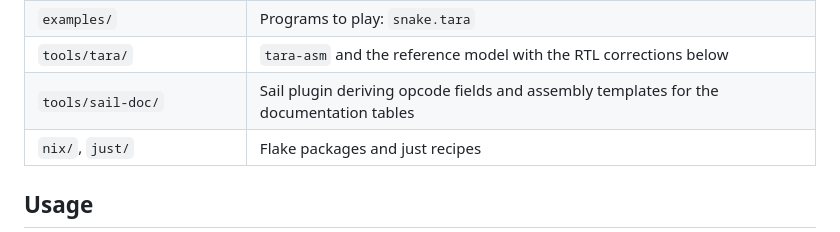
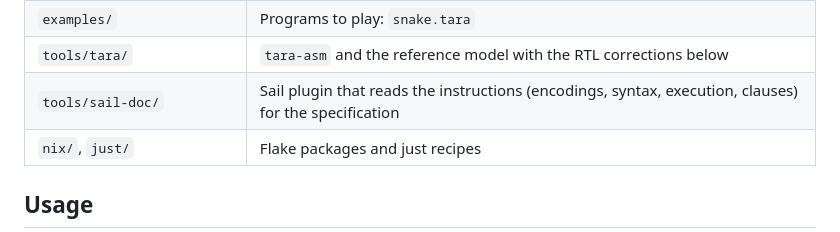
Before and after one commit to fplaunchpad/sail-tara, a Markdown page: README.md, the part around the change. Rendered like a GitHub page.

```diff
--- a/README.md
+++ b/README.md
@@ -19,7 +19,7 @@ A Sail model of TARA, the 16-bit teaching CPU of IIT Madras CS2300, and the tool
 | `tests/programs/` | Test programs, in assembly |
 | `examples/` | Programs to play: `snake.tara` |
 | `tools/tara/` | `tara-asm` and the reference model with the RTL corrections below |
-| `tools/sail-doc/` | Sail plugin deriving opcode fields and assembly templates for the documentation tables |
+| `tools/sail-doc/` | Sail plugin that reads the instructions (encodings, syntax, execution, clauses) for the specification |
 | `nix/`, `just/` | Flake packages and just recipes |
 
 ## Usage
```
Also changed, not shown: doc/README.md (+32 -22 lines).
